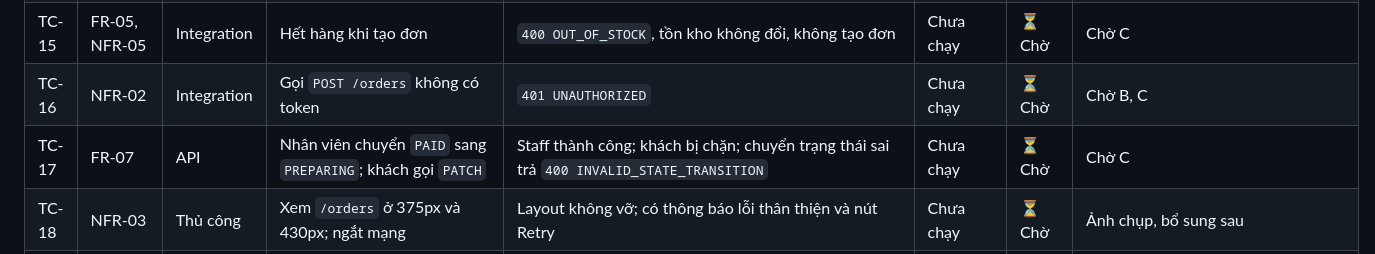
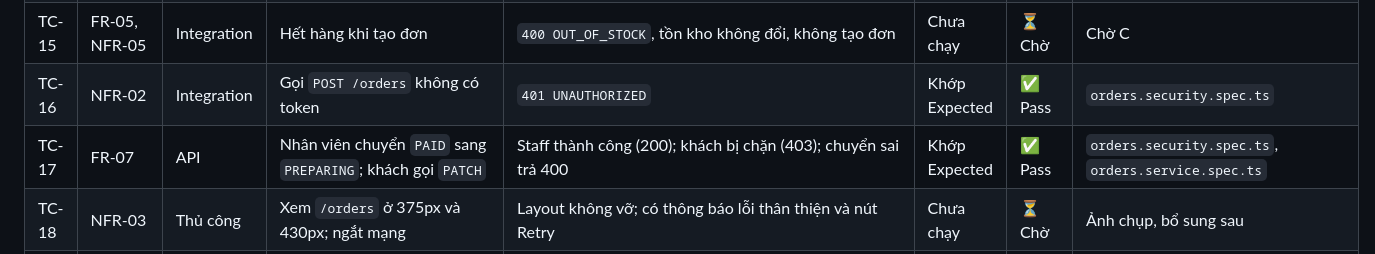
Before and after one commit to Gtvkun-ai/brewlite-a2, a Markdown page: docs/test-plan.md, the part around the change. Rendered like a GitHub page.

```diff
--- a/docs/test-plan.md
+++ b/docs/test-plan.md
@@ -35,8 +35,8 @@ Phạm vi và nguồn dữ liệu:
 | TC-13 | NFR-05 | Integration | Cùng `Idempotency-Key` nhưng khác payload | `409 IDEMPOTENCY_KEY_PAYLOAD_MISMATCH` | Chưa chạy | ⏳ Chờ | Chờ D |
 | TC-14 | FR-05 | Integration | Thanh toán đơn đã `PAID` | `400 ORDER_ALREADY_PAID` | Chưa chạy | ⏳ Chờ | Chờ D |
 | TC-15 | FR-05, NFR-05 | Integration | Hết hàng khi tạo đơn | `400 OUT_OF_STOCK`, tồn kho không đổi, không tạo đơn | Chưa chạy | ⏳ Chờ | Chờ C |
-| TC-16 | NFR-02 | Integration | Gọi `POST /orders` không có token | `401 UNAUTHORIZED` | Chưa chạy | ⏳ Chờ | Chờ B, C |
-| TC-17 | FR-07 | API | Nhân viên chuyển `PAID` sang `PREPARING`; khách gọi `PATCH` | Staff thành công; khách bị chặn; chuyển trạng thái sai trả `400 INVALID_STATE_TRANSITION` | Chưa chạy | ⏳ Chờ | Chờ C |
+| TC-16 | NFR-02 | Integration | Gọi `POST /orders` không có token | `401 UNAUTHORIZED` | Khớp Expected | ✅ Pass | `orders.security.spec.ts` |
+| TC-17 | FR-07 | API | Nhân viên chuyển `PAID` sang `PREPARING`; khách gọi `PATCH` | Staff thành công (200); khách bị chặn (403); chuyển sai trả 400 | Khớp Expected | ✅ Pass | `orders.security.spec.ts`, `orders.service.spec.ts` |
 | TC-18 | NFR-03 | Thủ công | Xem `/orders` ở 375px và 430px; ngắt mạng | Layout không vỡ; có thông báo lỗi thân thiện và nút Retry | Chưa chạy | ⏳ Chờ | Ảnh chụp, bổ sung sau |
 | TC-19 | NFR-04 | Smoke | `GET /health` | `200 OK`, database `up` | Chưa chạy | ⏳ Chờ | Chờ D |
 | TC-20 | FR-08 | Unit | Áp mã ưu đãi | Giảm tiền theo voucher | Không áp dụng | ⛔ Hoãn | `api-contracts.md` mục 1.2 |
```
Also changed, not shown: docs/evidence/deployment-and-test-evidence.md (+2 -0 lines), docs/evidence/lecturer-audit-report.md (+3 -0 lines), docs/evidence/test-a-hack-price-rejected.jpg (added), docs/evidence/test-a-security-suite-pass.jpg (added).
